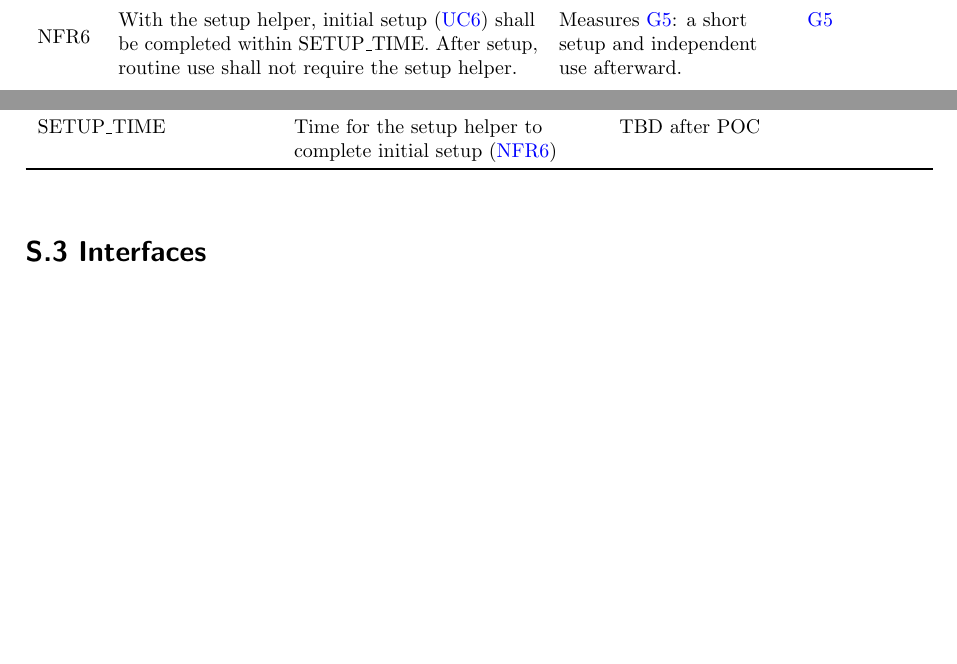
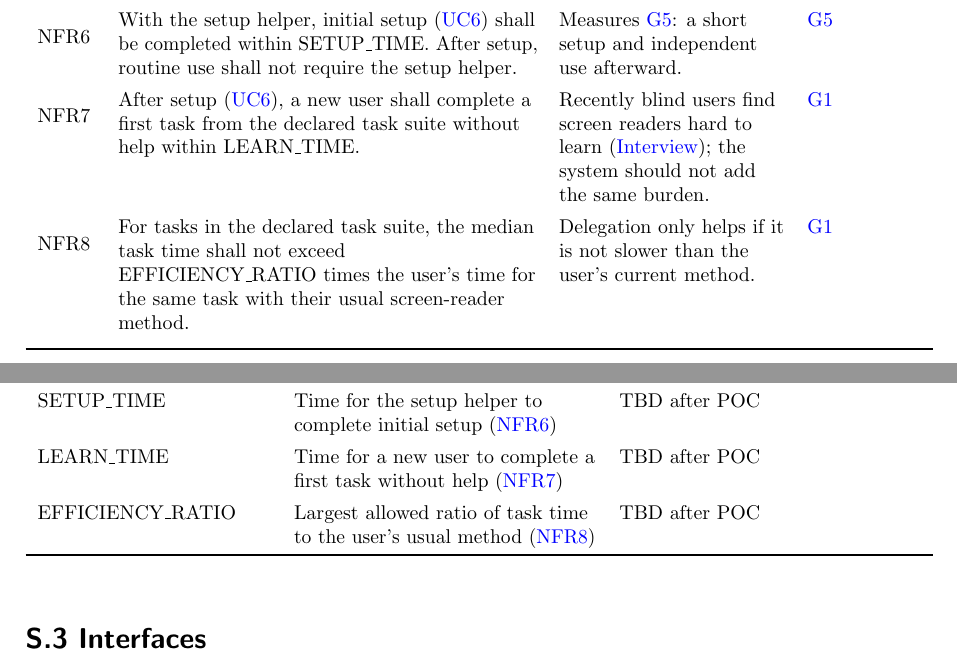
Before and after one commit to NaturalControl/natural-control, a LaTeX document (docs/SRS-Meyer/SRS.tex): two parts of pages 26 and 27 of 48 before the commit and two parts of pages 26 and 27 of 49 after it, joined at a grey line, cut so that both start at the same text, the shorter picture padded with empty space. Compiled offline with pdfLaTeX.

Commit message:
Address peer review #49: add learnability and efficiency NFRs
Add NFR7 (LEARN_TIME) and NFR8 (EFFICIENCY_RATIO), traced to G1. Matching V&V
tests follow in the V&V Plan changes.

```diff
--- a/docs/SRS-Meyer/SRS.tex
+++ b/docs/SRS-Meyer/SRS.tex
@@ -635,6 +635,8 @@ The following safety requirements are based on the Hazard Analysis. Hazard IDs r
 \reqtarget{NFR4} & The system shall begin its response within RESPONSE\_TIME after the selected turn detector commits an ordinary request. Premature replies and missed interruptions shall also be evaluated. & Fast replies must not cut off unfinished thoughts. & \reqlink{G2}\\\addlinespace[4pt]
 \reqtarget{NFR5} & The application shall not retain raw microphone audio. It shall exclude credentials and authentication codes from task history, logs, and source control. Setup shall explain provider processing and retention separately. & Application storage rules do not establish provider privacy guarantees. & \reqlink{G5}; \reqlink{FR.Sa.17}\\\addlinespace[4pt]
 \reqtarget{NFR6} & With the setup helper, initial setup (\hyperref[uc:setup]{UC6}) shall be completed within SETUP\_TIME. After setup, routine use shall not require the setup helper. & Measures \reqlink{G5}: a short setup and independent use afterward. & \reqlink{G5}\\\addlinespace[4pt]
+\reqtarget{NFR7} & After setup (\hyperref[uc:setup]{UC6}), a new user shall complete a first task from the declared task suite without help within LEARN\_TIME. & Recently blind users find screen readers hard to learn (\hyperref[app:interview]{Interview}); the system should not add the same burden. & \reqlink{G1}\\\addlinespace[4pt]
+\reqtarget{NFR8} & For tasks in the declared task suite, the median task time shall not exceed EFFICIENCY\_RATIO times the user's time for the same task with their usual screen-reader method. & Delegation only helps if it is not slower than the user's current method. & \reqlink{G1}\\\addlinespace[4pt]
 \end{xltabular}
 \endgroup
 
@@ -658,7 +660,9 @@ SHORT\_MESSAGE\_LENGTH & Longest email body read in full before approval & TBD a
 TARGET\_COMPLETION & Share of tasks completed correctly without sighted help & TBD (Development Plan provisional: 80\%)\\\addlinespace[4pt]
 MIN\_MACOS & Oldest supported macOS version (\reqlink{NFR.E.1}) & TBD after checking dependency requirements and the POC\\\addlinespace[4pt]
 MIN\_CHROME & Oldest supported Google Chrome version (\reqlink{NFR.E.1}) & TBD after checking dependency requirements and the POC\\\addlinespace[4pt]
-SETUP\_TIME & Time for the setup helper to complete initial setup (\reqlink{NFR6}) & TBD after POC\\
+SETUP\_TIME & Time for the setup helper to complete initial setup (\reqlink{NFR6}) & TBD after POC\\\addlinespace[4pt]
+LEARN\_TIME & Time for a new user to complete a first task without help (\reqlink{NFR7}) & TBD after POC\\\addlinespace[4pt]
+EFFICIENCY\_RATIO & Largest allowed ratio of task time to the user's usual method (\reqlink{NFR8}) & TBD after POC\\
 \bottomrule
 \end{tabularx}
 \end{table}
```
Also changed, not shown: docs/SRS-Meyer/SRS.tex (4 more changed lines).
